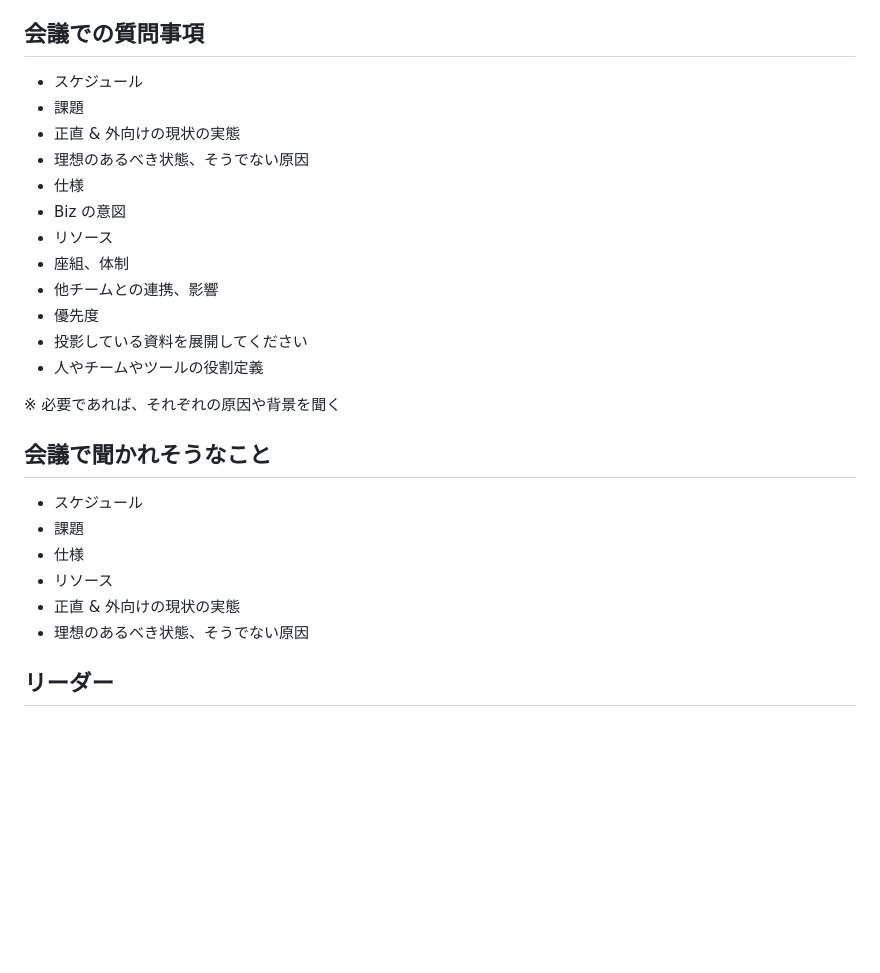
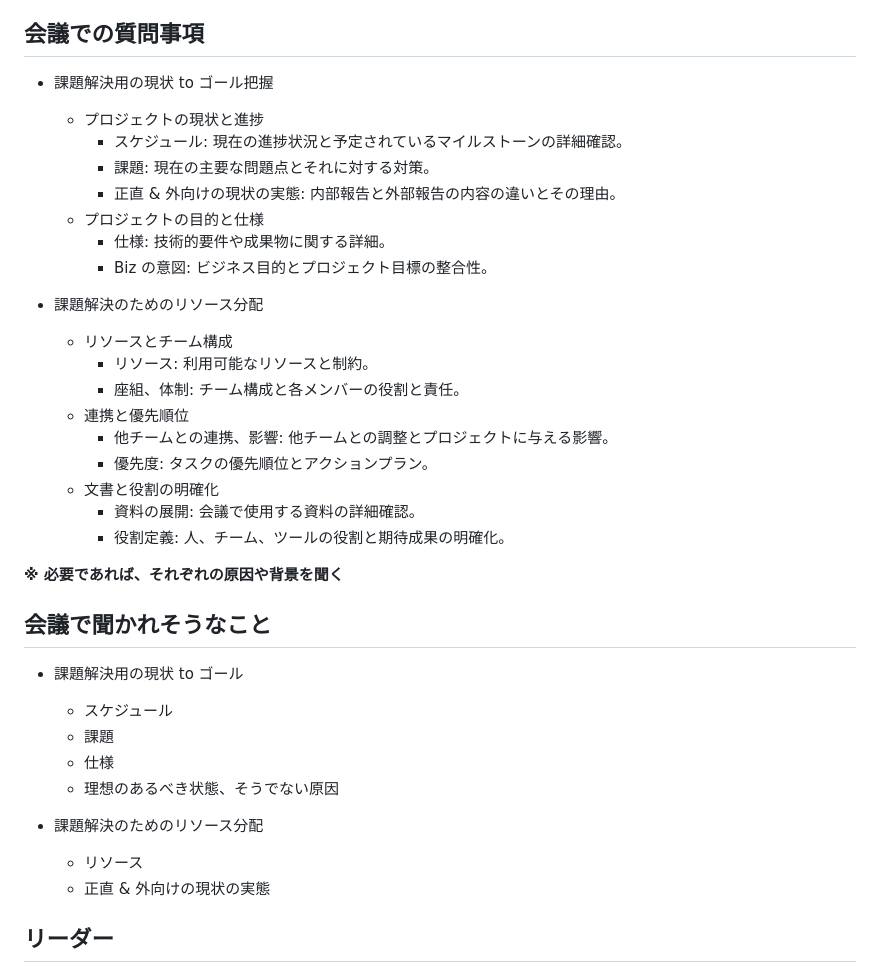
Before and after one commit to jun0222/issue-solving, a Markdown page: ideas/organization-issue.md, the part around the change. Drawn GitHub-style; blank space fills up the shorter version.

Commit message:
docs: 会議

```diff
--- a/ideas/organization-issue.md
+++ b/ideas/organization-issue.md
@@ -236,29 +236,42 @@ flowchart TB
 
 ## 会議での質問事項
 
-- スケジュール
-- 課題
-- 正直 & 外向けの現状の実態
-- 理想のあるべき状態、そうでない原因
-- 仕様
-- Biz の意図
-- リソース
-- 座組、体制
-- 他チームとの連携、影響
-- 優先度
-- 投影している資料を展開してください
-- 人やチームやツールの役割定義
+- 課題解決用の現状 to ゴール把握
 
-※ 必要であれば、それぞれの原因や背景を聞く
+  - プロジェクトの現状と進捗
+    - スケジュール: 現在の進捗状況と予定されているマイルストーンの詳細確認。
+    - 課題: 現在の主要な問題点とそれに対する対策。
+    - 正直 & 外向けの現状の実態: 内部報告と外部報告の内容の違いとその理由。
+  - プロジェクトの目的と仕様
+    - 仕様: 技術的要件や成果物に関する詳細。
+    - Biz の意図: ビジネス目的とプロジェクト目標の整合性。
+
+- 課題解決のためのリソース分配
+
+  - リソースとチーム構成
+    - リソース: 利用可能なリソースと制約。
+    - 座組、体制: チーム構成と各メンバーの役割と責任。
+  - 連携と優先順位
+    - 他チームとの連携、影響: 他チームとの調整とプロジェクトに与える影響。
+    - 優先度: タスクの優先順位とアクションプラン。
+  - 文書と役割の明確化
+    - 資料の展開: 会議で使用する資料の詳細確認。
+    - 役割定義: 人、チーム、ツールの役割と期待成果の明確化。
+
+**※ 必要であれば、それぞれの原因や背景を聞く**
 
 ## 会議で聞かれそうなこと
 
-- スケジュール
-- 課題
-- 仕様
-- リソース
-- 正直 & 外向けの現状の実態
-- 理想のあるべき状態、そうでない原因
+- 課題解決用の現状 to ゴール
+
+  - スケジュール
+  - 課題
+  - 仕様
+  - 理想のあるべき状態、そうでない原因
+
+- 課題解決のためのリソース分配
+  - リソース
+  - 正直 & 外向けの現状の実態
 
 ## リーダー
 
```
Also changed, not shown: md/prompt.md (added, +12 -0 lines).
